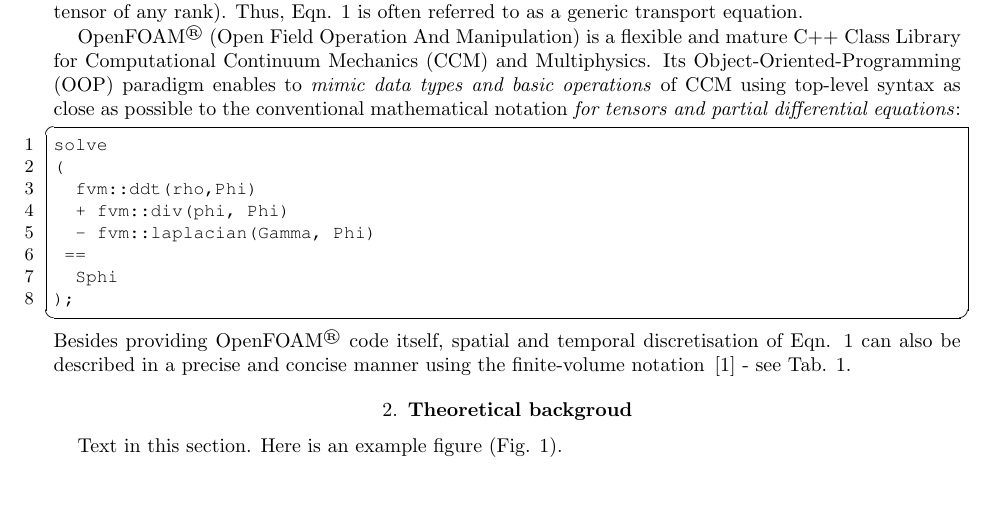
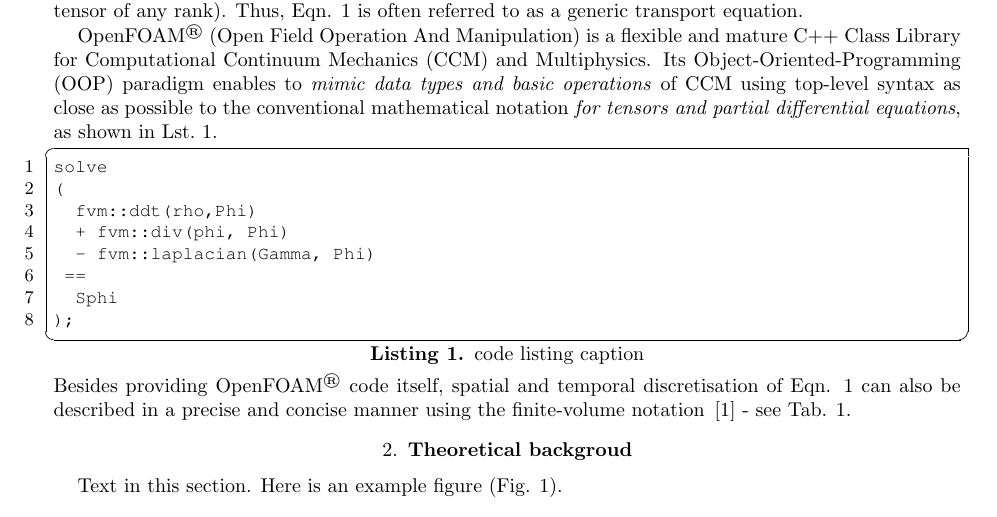
Before and after one commit to OpenFOAM-Journal/paperLatexTemplate, a LaTeX document (ofj-template.tex, which reads parts/introduction.tex): part of page 1 of 2, cut so that both start at the same text, the shorter picture padded with empty space. Compiled offline with pdfLaTeX.

Commit message:
Update code listing reference example

```diff
--- a/parts/introduction.tex
+++ b/parts/introduction.tex
@@ -17,8 +17,9 @@
 \end{align}
 Herein, $\Q=\Q(\xt)$ is an arbitrary general intensive physical quantity, e.g., a fluid property (scalar or tensor of any rank). Thus, Eqn. \ref{eq:genTransEq} is often referred to as a generic transport equation.
 
-\OF (Open Field Operation And Manipulation) is a flexible and mature C++ Class Library for Computational Continuum Mechanics (CCM) and Multiphysics. Its Object-Oriented-Programming (OOP) paradigm enables to \emph{mimic data types and basic operations} of CCM using top-level syntax as close as possible to the conventional mathematical notation \emph{for tensors and partial differential equations}:
-\begin{lstlisting}[emph={ddt,div,laplacian}]
+\OF (Open Field Operation And Manipulation) is a flexible and mature C++ Class Library for Computational Continuum Mechanics (CCM) and Multiphysics. Its Object-Oriented-Programming (OOP) paradigm enables to \emph{mimic data types and basic operations} of CCM using top-level syntax as close as possible to the conventional mathematical notation \emph{for tensors and partial differential equations}, as shown in Lst.~\ref{lstlisting:code}.
+
+\begin{lstlisting}[emph={ddt,div,laplacian}, caption={code listing caption}, label=lstlisting:code]
 solve
 (
   fvm::ddt(rho,Phi)
```
